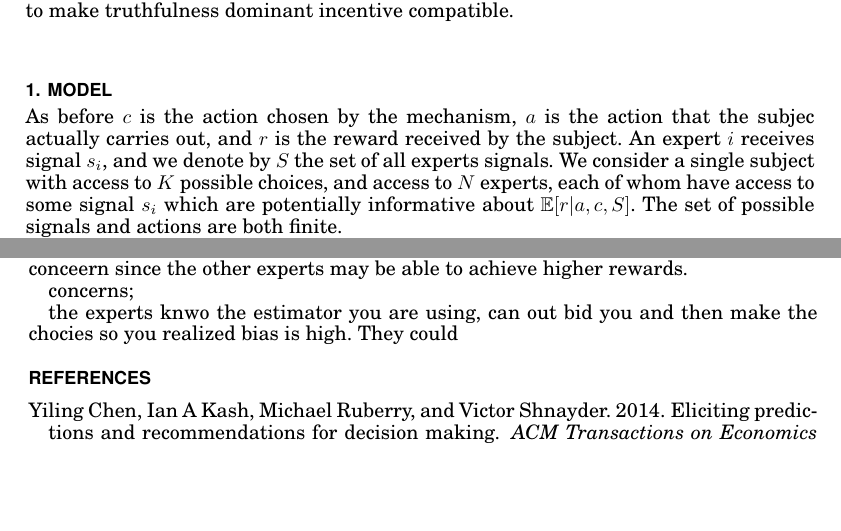
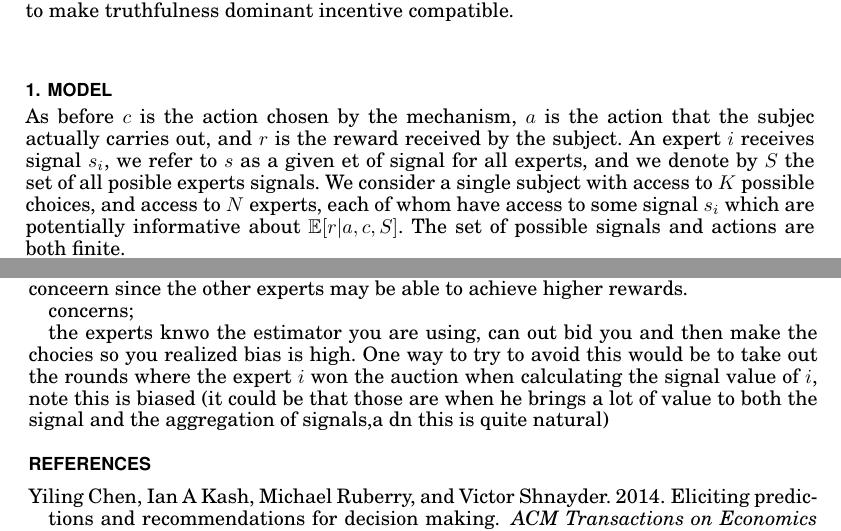
Before and after one commit to nikete/Decision-Advice-Good-Incentives-Freedom, a LaTeX paper (main.tex, which reads market.tex, twosides.tex): two parts of pages 1 and 14 of 14, joined at a grey line, cut so that both start at the same text, the shorter picture padded with empty space. Compiled offline with pdfLaTeX.

Commit message:
pre pull

```diff
--- a/market.tex
+++ b/market.tex
@@ -17,7 +17,7 @@ We then analyze a simple bid based variation of the mechansim, and provide a suf
 
 
 % define a and c and r beforehand, pointer to notation section
-As before $c$ is the action chosen by the mechanism, $a$ is the action that the subjec actually carries out, and $r$ is the reward received by the subject. An expert $i$ receives signal $s_i$, and we denote by $S$ the set of all experts signals.
+As before $c$ is the action chosen by the mechanism, $a$ is the action that the subjec actually carries out, and $r$ is the reward received by the subject. An expert $i$ receives signal $s_i$, we refer to $s$ as a given et of signal for all experts, and we denote by $S$ the set of all posible experts signals.
 We consider a single subject with access to $K$ possible choices, and access to  $N$ experts, each of whom have access to some signal $s_i$ which are potentially informative about $\expec[r|a,c,S]$. The set of possible signals and actions are both finite.
 
 %TODO note limit of this that agent isnt considering what the mechanism is in deciding how to map c to a.
--- a/twosides.tex
+++ b/twosides.tex
@@ -305,4 +305,4 @@ Where $\zeta$ and $\eta$ are again set a priori. Given we are attempting not to
 
  concerns;
 
- the experts knwo the estimator you are using, can out bid you and then make the chocies so you realized bias is high. They could
+ the experts knwo the estimator you are using, can out bid you and then make the chocies so you realized bias is high. One way to try to avoid this would be to take out the rounds where the expert $i$ won the auction when calculating the signal value of $i$, note this is biased (it could be that those are when he brings a lot of value to both the signal and the aggregation of signals,a dn this is quite natural)
```
Also changed, not shown: market.tex (7 more changed lines).
